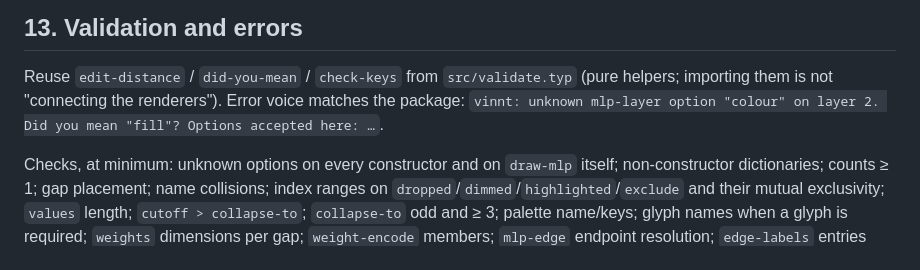
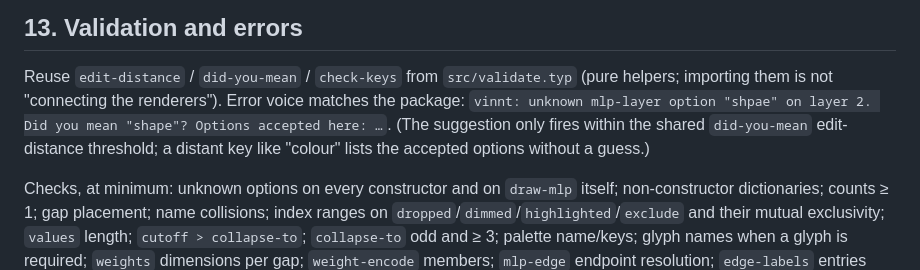
Before and after one commit to IMSEL-Lab/VINNT, a Markdown page: design/MLP-API.md, the part around the change. Drawn GitHub-style.

Commit message:
Correct the did-you-mean example in the MLP spec

```diff
--- a/design/MLP-API.md
+++ b/design/MLP-API.md
@@ -363,8 +363,10 @@ honest about the true scale.
 
 Reuse `edit-distance` / `did-you-mean` / `check-keys` from `src/validate.typ`
 (pure helpers; importing them is not "connecting the renderers"). Error voice
-matches the package: `vinnt: unknown mlp-layer option "colour" on layer 2.
-Did you mean "fill"? Options accepted here: …`.
+matches the package: `vinnt: unknown mlp-layer option "shpae" on layer 2.
+Did you mean "shape"? Options accepted here: …`. (The suggestion only fires
+within the shared `did-you-mean` edit-distance threshold; a distant key like
+"colour" lists the accepted options without a guess.)
 
 Checks, at minimum: unknown options on every constructor and on `draw-mlp`
 itself; non-constructor dictionaries; counts ≥ 1; gap placement; name
```
